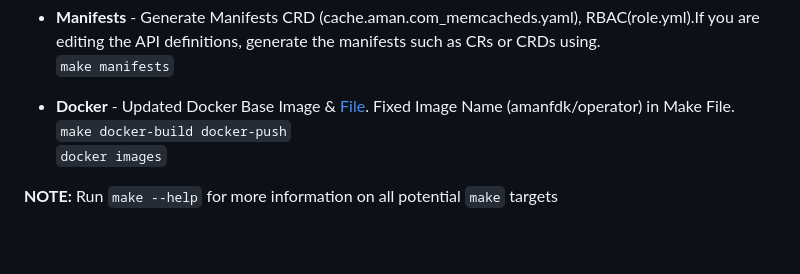
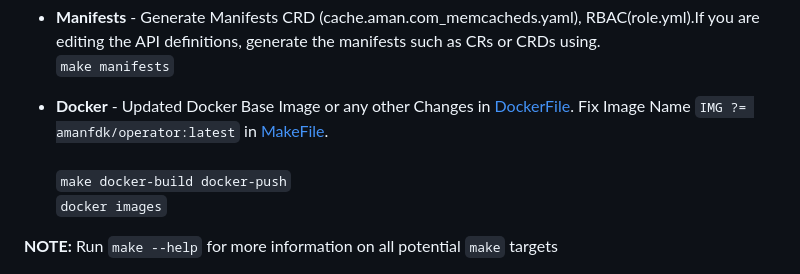
Before and after one commit to amanhigh/go-fun, a Markdown page: components/operator/README.md, the part around the change. Drawn GitHub-style; blank space fills up the shorter version.

Commit message:
Fixed Docker Help

```diff
--- a/components/operator/README.md
+++ b/components/operator/README.md
@@ -29,7 +29,8 @@ Steps followed
 * **Manifests** - Generate Manifests CRD (cache.aman.com_memcacheds.yaml), RBAC(role.yml).If you are editing the API definitions, generate the manifests such as CRs or CRDs using.\
  `make manifests`
 
-* **Docker** - Updated Docker Base Image & [File](./Dockerfile). Fixed Image Name (amanfdk/operator) in Make File.\
+* **Docker** - Updated Docker Base Image or any other Changes in [DockerFile](./Dockerfile). Fix Image Name `IMG ?= amanfdk/operator:latest` in [MakeFile](./Makefile).\
+\
 `make docker-build docker-push`\
 `docker images`
 
```
